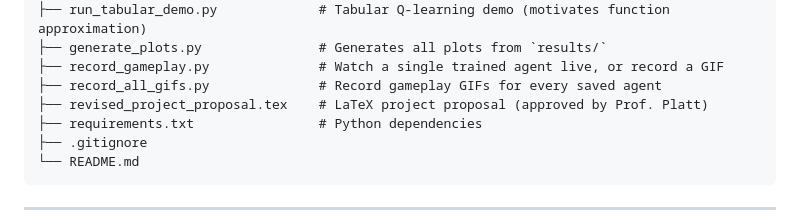
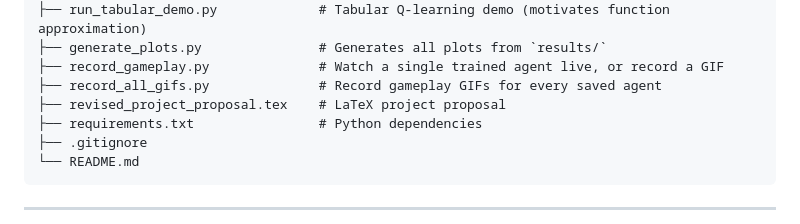
Before and after one commit to Kiran1510/snake-rl, a Markdown page: README.md, the part around the change. GitHub-like rendering.

Commit message:
Small edits to the readme file.

```diff
--- a/README.md
+++ b/README.md
@@ -67,7 +67,7 @@ snake_RL/
 ├── generate_plots.py               # Generates all plots from `results/`
 ├── record_gameplay.py              # Watch a single trained agent live, or record a GIF
 ├── record_all_gifs.py              # Record gameplay GIFs for every saved agent
-├── revised_project_proposal.tex    # LaTeX project proposal (approved by Prof. Platt)
+├── revised_project_proposal.tex    # LaTeX project proposal
 ├── requirements.txt                # Python dependencies
 ├── .gitignore
 └── README.md
```
